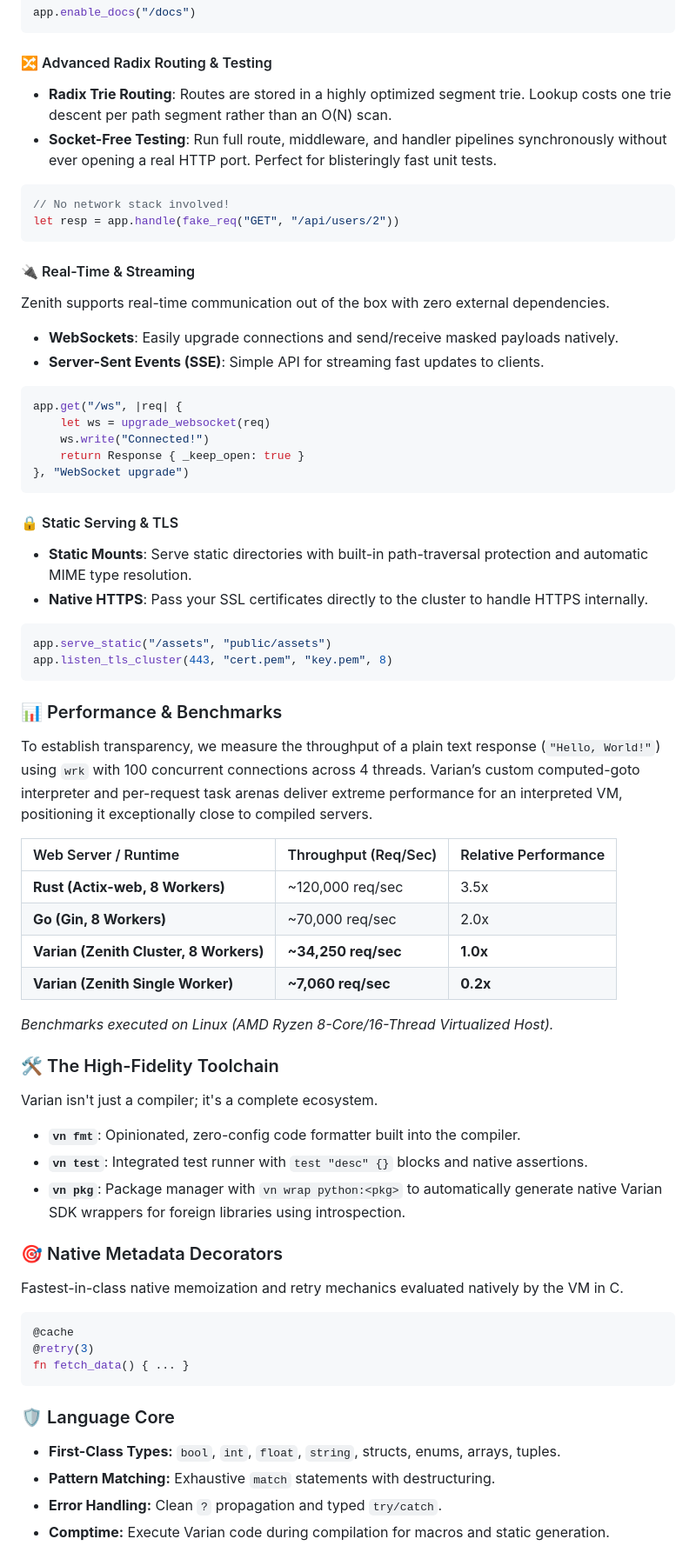
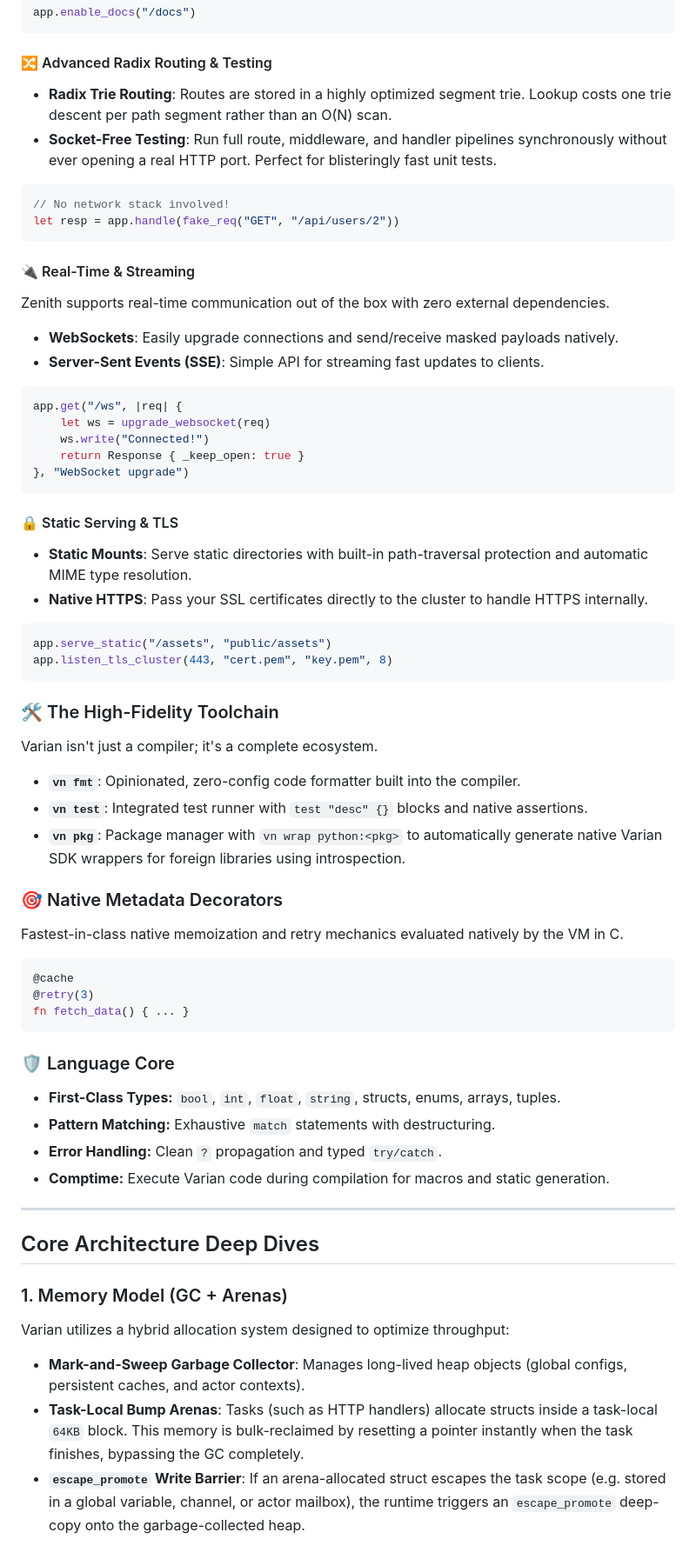
Before and after one commit to Chidi09/VarianLang, a Markdown page: README.md, the part around one of its changes. Shown at 87% size. Drawn GitHub-style.

Commit message:
Enhance README.md structure with Why Varian, qualified performance claims, and architecture deep dives

````diff
--- a/README.md
+++ b/README.md
@@ -100,8 +128,8 @@ app.enable_docs("/docs")
 ```
 
 #### 🔀 Advanced Radix Routing & Testing
-- **Radix Trie Routing**: Routes are stored in a highly optimized segment trie. Lookup costs one trie descent per path segment rather than an O(N) scan.
-- **Socket-Free Testing**: Run full route, middleware, and handler pipelines synchronously without ever opening a real HTTP port. Perfect for blisteringly fast unit tests.
+*   **Radix Trie Routing**: Routes are stored in a highly optimized segment trie. Lookup costs one trie descent per path segment rather than an O(N) scan.
+*   **Socket-Free Testing**: Run full route, middleware, and handler pipelines synchronously without ever opening a real HTTP port. Perfect for blisteringly fast unit tests.
 ```swift
 // No network stack involved!
 let resp = app.handle(fake_req("GET", "/api/users/2"))
@@ -109,8 +137,8 @@ let resp = app.handle(fake_req("GET", "/api/users/2"))
 
 #### 🔌 Real-Time & Streaming
 Zenith supports real-time communication out of the box with zero external dependencies.
-- **WebSockets**: Easily upgrade connections and send/receive masked payloads natively.
-- **Server-Sent Events (SSE)**: Simple API for streaming fast updates to clients.
+*   **WebSockets**: Easily upgrade connections and send/receive masked payloads natively.
+*   **Server-Sent Events (SSE)**: Simple API for streaming fast updates to clients.
 ```swift
 app.get("/ws", |req| {
     let ws = upgrade_websocket(req)
@@ -120,31 +148,18 @@ app.get("/ws", |req| {
 ```
 
 #### 🔒 Static Serving & TLS
-- **Static Mounts**: Serve static directories with built-in path-traversal protection and automatic MIME type resolution.
-- **Native HTTPS**: Pass your SSL certificates directly to the cluster to handle HTTPS internally.
+*   **Static Mounts**: Serve static directories with built-in path-traversal protection and automatic MIME type resolution.
+*   **Native HTTPS**: Pass your SSL certificates directly to the cluster to handle HTTPS internally.
 ```swift
 app.serve_static("/assets", "public/assets")
 app.listen_tls_cluster(443, "cert.pem", "key.pem", 8)
 ```
 
-### 📊 Performance & Benchmarks
-
-To establish transparency, we measure the throughput of a plain text response (`"Hello, World!"`) using `wrk` with 100 concurrent connections across 4 threads. Varian’s custom computed-goto interpreter and per-request task arenas deliver extreme performance for an interpreted VM, positioning it exceptionally close to compiled servers.
-
-| Web Server / Runtime | Throughput (Req/Sec) | Relative Performance |
-| :--- | :--- | :--- |
-| **Rust (Actix-web, 8 Workers)** | ~120,000 req/sec | 3.5x |
-| **Go (Gin, 8 Workers)** | ~70,000 req/sec | 2.0x |
-| **Varian (Zenith Cluster, 8 Workers)** | **~34,250 req/sec** | **1.0x** |
-| **Varian (Zenith Single Worker)** | **~7,060 req/sec** | **0.2x** |
-
-*Benchmarks executed on Linux (AMD Ryzen 8-Core/16-Thread Virtualized Host).*
-
 ### 🛠️ The High-Fidelity Toolchain
 Varian isn't just a compiler; it's a complete ecosystem.
-- **`vn fmt`**: Opinionated, zero-config code formatter built into the compiler.
-- **`vn test`**: Integrated test runner with `test "desc" {}` blocks and native assertions.
-- **`vn pkg`**: Package manager with `vn wrap python:<pkg>` to automatically generate native Varian SDK wrappers for foreign libraries using introspection.
+*   **`vn fmt`**: Opinionated, zero-config code formatter built into the compiler.
+*   **`vn test`**: Integrated test runner with `test "desc" {}` blocks and native assertions.
+*   **`vn pkg`**: Package manager with `vn wrap python:<pkg>` to automatically generate native Varian SDK wrappers for foreign libraries using introspection.
 
 ### 🎯 Native Metadata Decorators
 Fastest-in-class native memoization and retry mechanics evaluated natively by the VM in C.
@@ -155,7 +170,18 @@ fn fetch_data() { ... }
 ```
 
 ### 🛡️ Language Core
-- **First-Class Types:** `bool`, `int`, `float`, `string`, structs, enums, arrays, tuples.
-- **Pattern Matching:** Exhaustive `match` statements with destructuring.
-- **Error Handling:** Clean `?` propagation and typed `try/catch`.
-- **Comptime:** Execute Varian code during compilation for macros and static generation.
+*   **First-Class Types:** `bool`, `int`, `float`, `string`, structs, enums, arrays, tuples.
+*   **Pattern Matching:** Exhaustive `match` statements with destructuring.
+*   **Error Handling:** Clean `?` propagation and typed `try/catch`.
+*   **Comptime:** Execute Varian code during compilation for macros and static generation.
+
+---
+
+## Core Architecture Deep Dives
+
+### 1. Memory Model (GC + Arenas)
+Varian utilizes a hybrid allocation system designed to optimize throughput:
+*   **Mark-and-Sweep Garbage Collector**: Manages long-lived heap objects (global configs, persistent caches, and actor contexts).
+*   **Task-Local Bump Arenas**: Tasks (such as HTTP handlers) allocate structs inside a task-local `64KB` block. This memory is bulk-reclaimed by resetting a pointer instantly when the task finishes, bypassing the GC completely.
+*   **`escape_promote` Write Barrier**: If an arena-allocated struct escapes the task scope (e.g. stored in a global variable, channel, or actor mailbox), the runtime triggers an `escape_promote` deep-copy onto the garbage-collected heap.
+
````
Also changed, not shown: other parts of README.md (+68 -17 lines).
